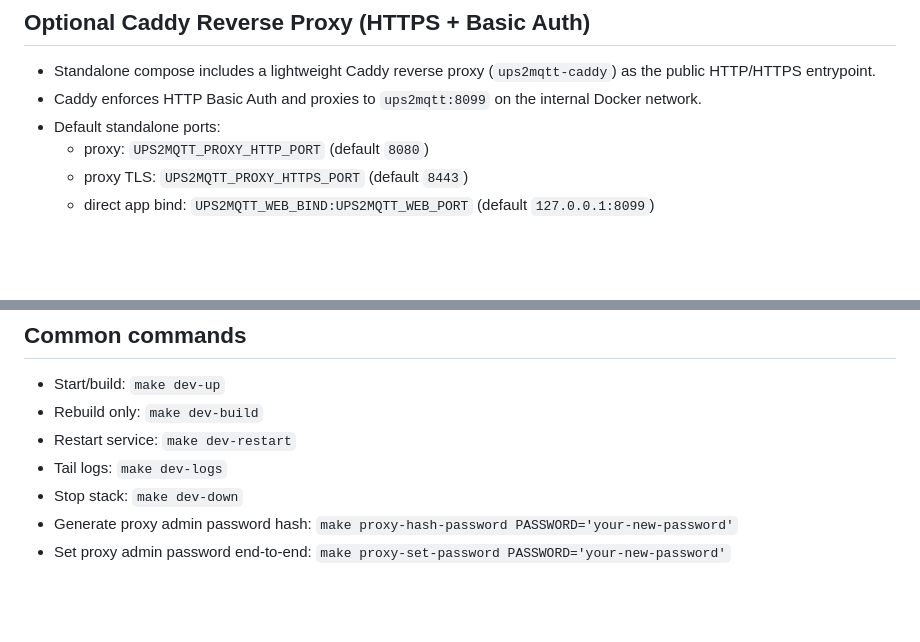
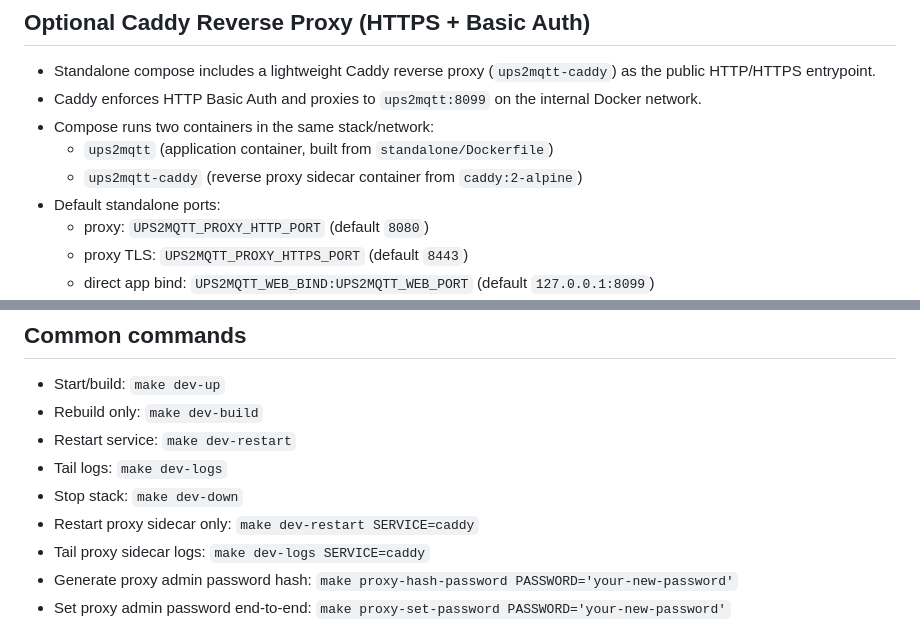
Before and after one commit to aburow/ups2mqtt-db, a Markdown page: README.md, 2 parts joined by grey strips. Drawn GitHub-style; blank space fills up the shorter version.

Commit message:
docs: clarify caddy sidecar container pattern

```diff
--- a/README.md
+++ b/README.md
@@ -36,6 +36,9 @@ It includes runtime code and Compose configuration only, and excludes Home Assis
 ## Optional Caddy Reverse Proxy (HTTPS + Basic Auth)
 - Standalone compose includes a lightweight Caddy reverse proxy (`ups2mqtt-caddy`) as the public HTTP/HTTPS entrypoint.
 - Caddy enforces HTTP Basic Auth and proxies to `ups2mqtt:8099` on the internal Docker network.
+- Compose runs two containers in the same stack/network:
+  - `ups2mqtt` (application container, built from `standalone/Dockerfile`)
+  - `ups2mqtt-caddy` (reverse proxy sidecar container from `caddy:2-alpine`)
 - Default standalone ports:
   - proxy: `UPS2MQTT_PROXY_HTTP_PORT` (default `8080`)
   - proxy TLS: `UPS2MQTT_PROXY_HTTPS_PORT` (default `8443`)
@@ -57,6 +60,8 @@ It includes runtime code and Compose configuration only, and excludes Home Assis
 - Restart service: `make dev-restart`
 - Tail logs: `make dev-logs`
 - Stop stack: `make dev-down`
+- Restart proxy sidecar only: `make dev-restart SERVICE=caddy`
+- Tail proxy sidecar logs: `make dev-logs SERVICE=caddy`
 - Generate proxy admin password hash: `make proxy-hash-password PASSWORD='your-new-password'`
 - Set proxy admin password end-to-end: `make proxy-set-password PASSWORD='your-new-password'`
 
```
